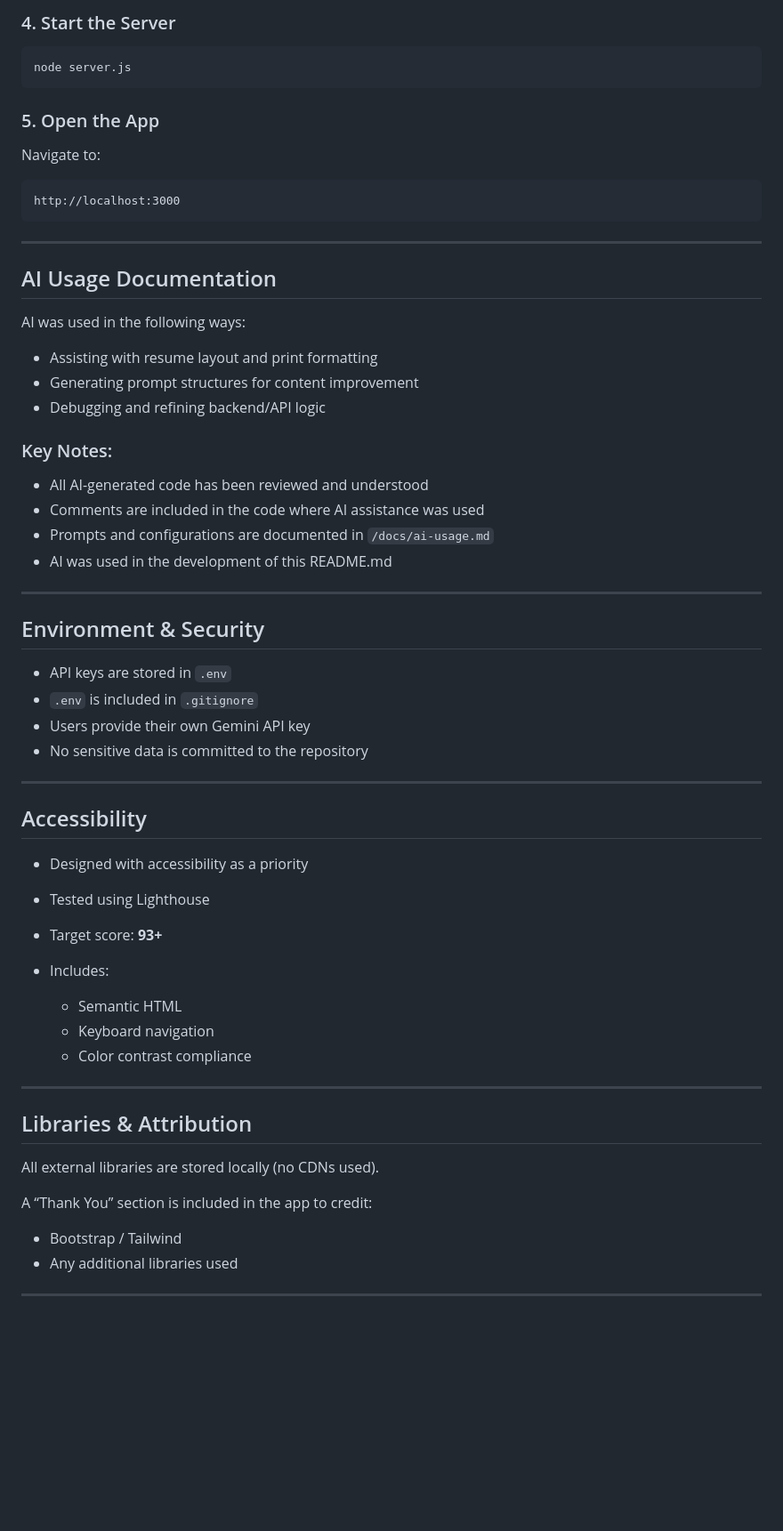
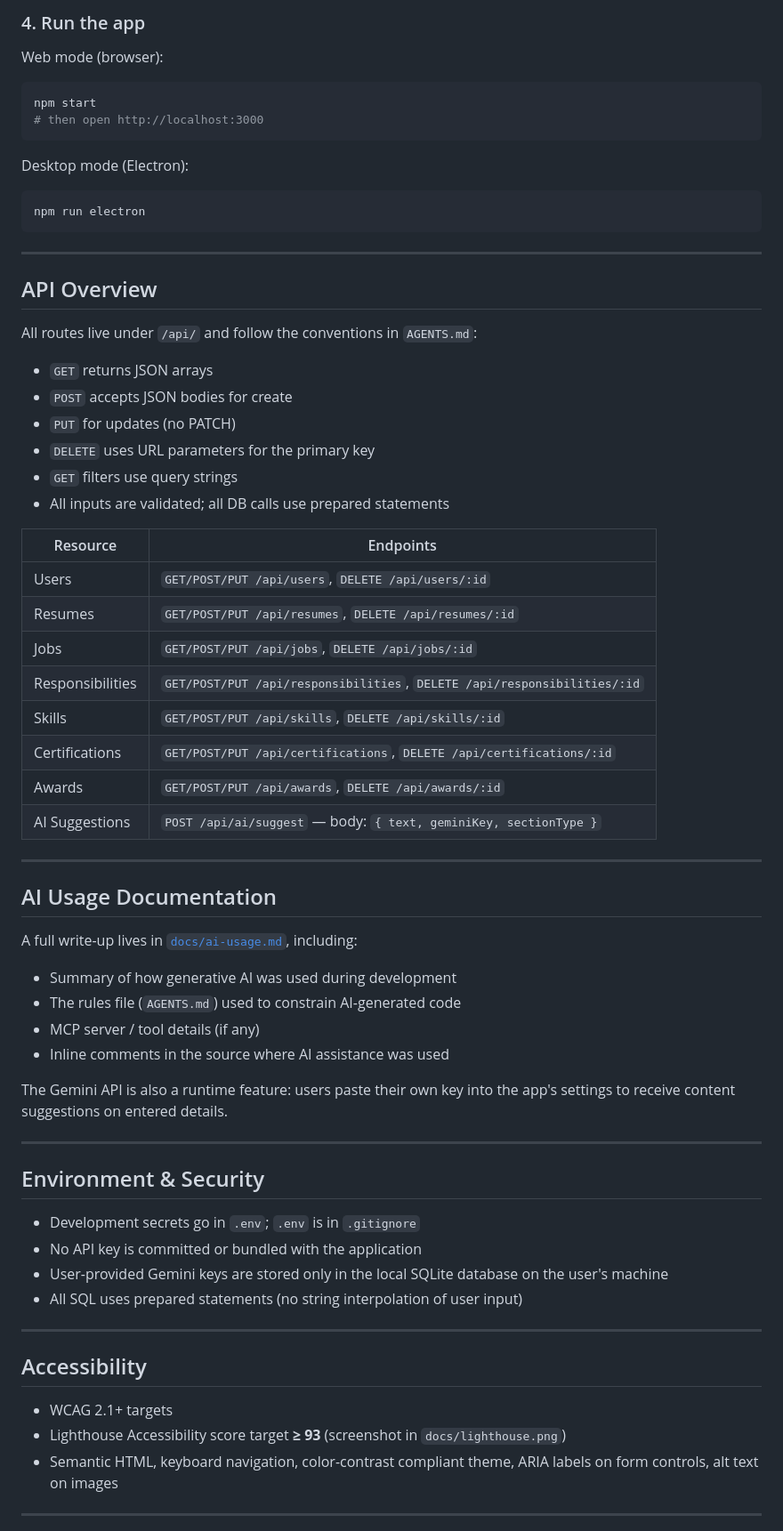
Before and after one commit to tgannod42/Resume-Builder, a Markdown page: README.md, the part around one of its changes. Shown at 89% size. GitHub-like rendering; blank space fills up the shorter version.

````diff
--- a/README.md
+++ b/README.md
@@ -135,67 +161,72 @@ GEMINI_API_KEY=your_api_key_here
 
-### 4. Start the Server
+### 4. Run the app
+
+Web mode (browser):
 
 ```bash
-node server.js
+npm start
+# then open http://localhost:3000
 ```
 
-### 5. Open the App
+Desktop mode (Electron):
 
-Navigate to:
-
-```
-http://localhost:3000
+```bash
+npm run electron
 ```
 
 ---
 
-##  AI Usage Documentation
+## API Overview
 
-AI was used in the following ways:
+All routes live under `/api/` and follow the conventions in `AGENTS.md`:
 
-* Assisting with resume layout and print formatting
-* Generating prompt structures for content improvement
-* Debugging and refining backend/API logic
+* `GET` returns JSON arrays
+* `POST` accepts JSON bodies for create
+* `PUT` for updates (no PATCH)
+* `DELETE` uses URL parameters for the primary key
+* `GET` filters use query strings
+* All inputs are validated; all DB calls use prepared statements
 
-### Key Notes:
-
-* All AI-generated code has been reviewed and understood
-* Comments are included in the code where AI assistance was used
-* Prompts and configurations are documented in `/docs/ai-usage.md`
-* AI was used in the development of this README.md
+| Resource          | Endpoints                                                                 |
+|-------------------|---------------------------------------------------------------------------|
+| Users             | `GET/POST/PUT /api/users`, `DELETE /api/users/:id`                        |
+| Resumes           | `GET/POST/PUT /api/resumes`, `DELETE /api/resumes/:id`                    |
+| Jobs              | `GET/POST/PUT /api/jobs`, `DELETE /api/jobs/:id`                          |
+| Responsibilities  | `GET/POST/PUT /api/responsibilities`, `DELETE /api/responsibilities/:id`  |
+| Skills            | `GET/POST/PUT /api/skills`, `DELETE /api/skills/:id`                      |
+| Certifications    | `GET/POST/PUT /api/certifications`, `DELETE /api/certifications/:id`      |
+| Awards            | `GET/POST/PUT /api/awards`, `DELETE /api/awards/:id`                      |
+| AI Suggestions    | `POST /api/ai/suggest` — body: `{ text, geminiKey, sectionType }`         |
 
 ---
 
-##  Environment & Security
+## AI Usage Documentation
 
-* API keys are stored in `.env`
-* `.env` is included in `.gitignore`
-* Users provide their own Gemini API key
-* No sensitive data is committed to the repository
+A full write-up lives in [`docs/ai-usage.md`](./docs/ai-usage.md), including:
+
+* Summary of how generative AI was used during development
+* The rules file (`AGENTS.md`) used to constrain AI-generated code
+* MCP server / tool details (if any)
+* Inline comments in the source where AI assistance was used
+
+The Gemini API is also a runtime feature: users paste their own key into the app's settings to receive content suggestions on entered details.
 
 ---
 
-##  Accessibility
+## Environment & Security
 
-* Designed with accessibility as a priority
-* Tested using Lighthouse
-* Target score: **93+**
-* Includes:
-
-  * Semantic HTML
-  * Keyboard navigation
-  * Color contrast compliance
+* Development secrets go in `.env`; `.env` is in `.gitignore`
+* No API key is committed or bundled with the application
+* User-provided Gemini keys are stored only in the local SQLite database on the user's machine
+* All SQL uses prepared statements (no string interpolation of user input)
 
 ---
 
-##  Libraries & Attribution
+## Accessibility
 
-All external libraries are stored locally (no CDNs used).
-
-A “Thank You” section is included in the app to credit:
-
-* Bootstrap / Tailwind
-* Any additional libraries used
+* WCAG 2.1+ targets
+* Lighthouse Accessibility score target **≥ 93** (screenshot in `docs/lighthouse.png`)
+* Semantic HTML, keyboard navigation, color-contrast compliant theme, ARIA labels on form controls, alt text on images
 
 ---
 
````
Also changed, not shown: other parts of README.md (+119 -66 lines).
